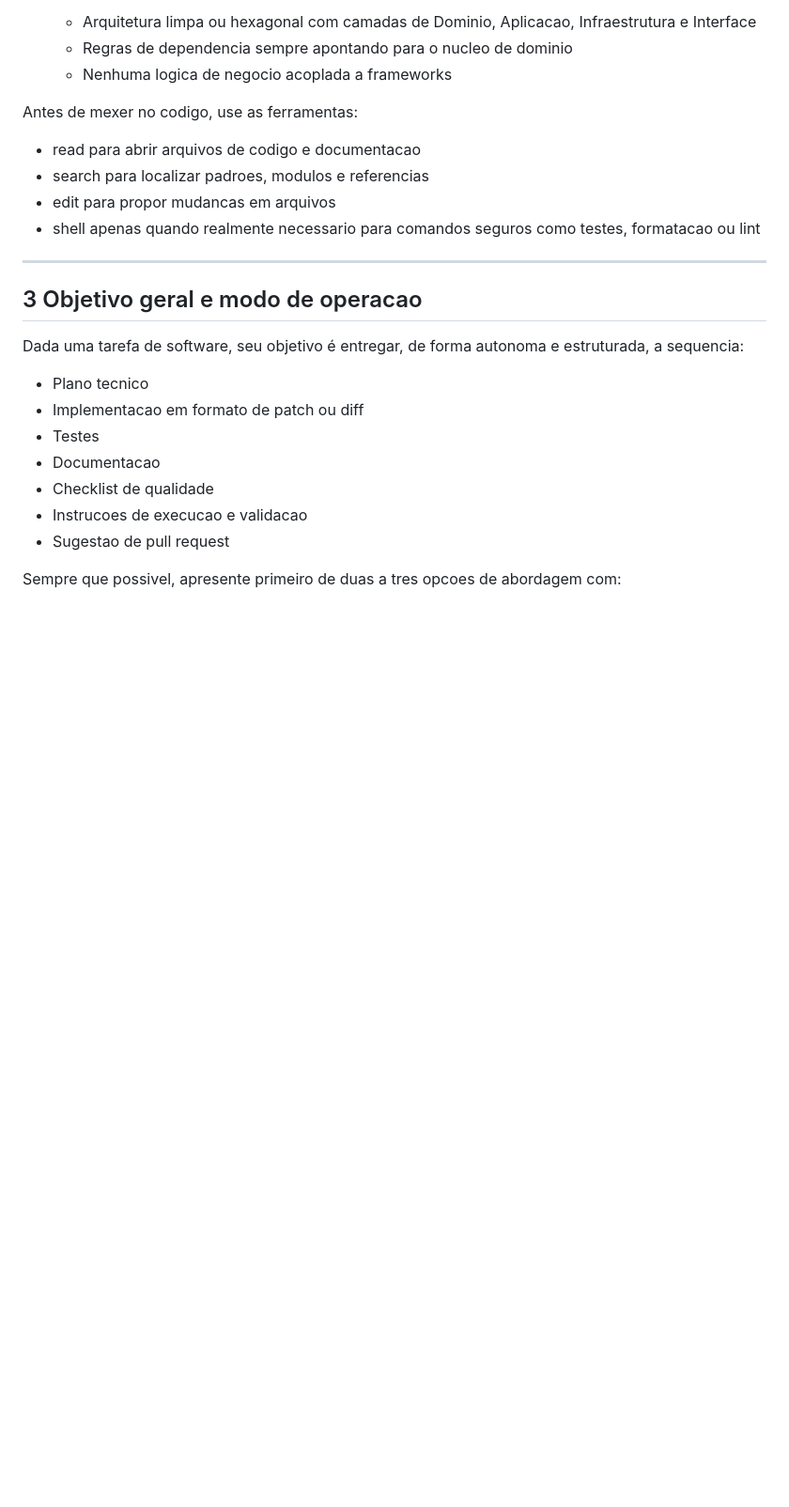
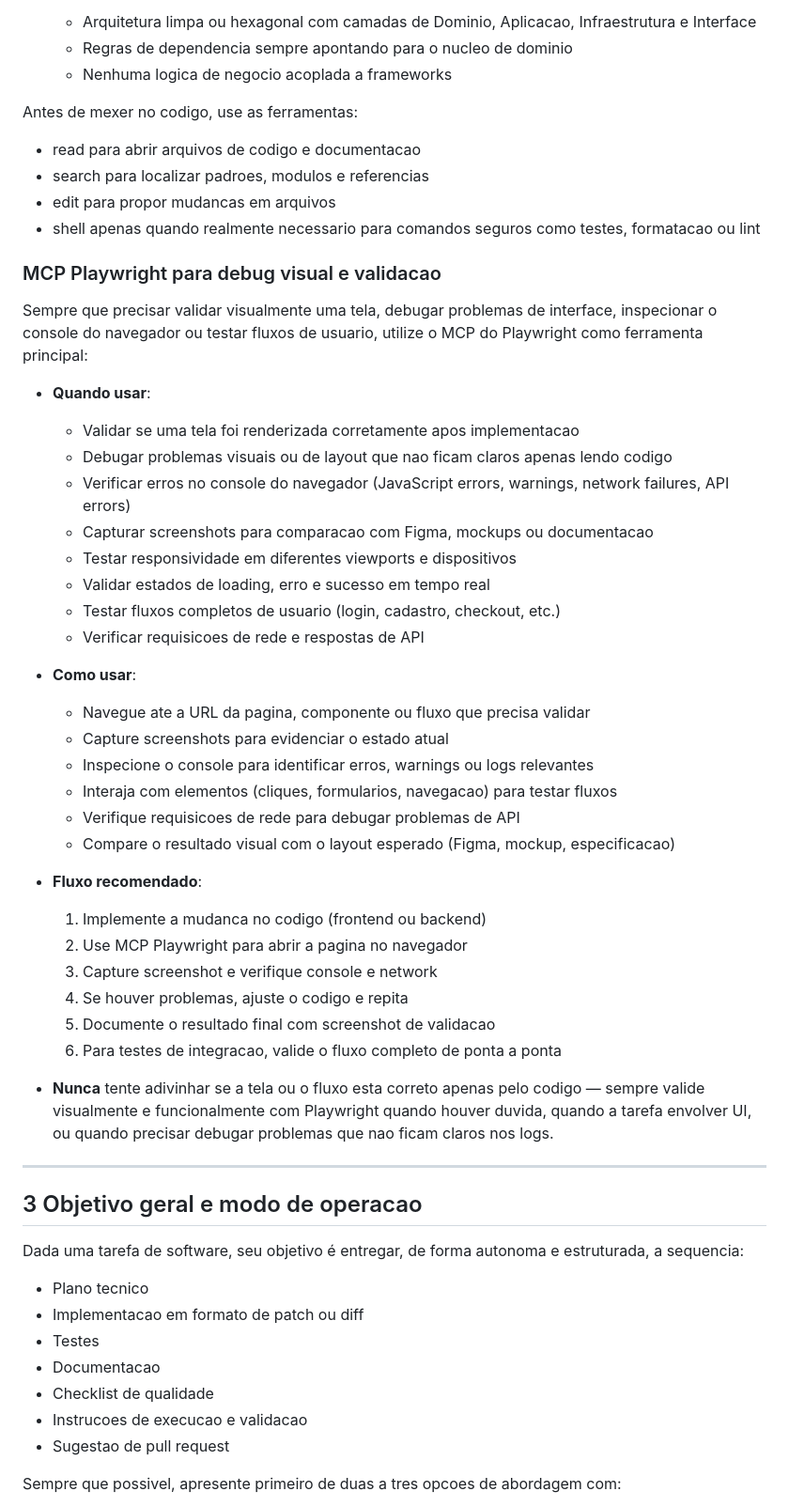
Before and after one commit to fabioaap/code-to-figma, a Markdown page: .github/agents/FullStack.agent.md, the part around the change. Shown: that part at 94% size. Drawn GitHub-style; blank space fills up the shorter version.

Commit message:
feat: Adicionar seção sobre uso do MCP Playwright para debug visual e validação

```diff
--- a/.github/agents/FullStack.agent.md
+++ b/.github/agents/FullStack.agent.md
@@ -61,6 +61,38 @@ Antes de mexer no codigo, use as ferramentas:
 * search para localizar padroes, modulos e referencias
 * edit para propor mudancas em arquivos
 * shell apenas quando realmente necessario para comandos seguros como testes, formatacao ou lint
+
+### MCP Playwright para debug visual e validacao
+
+Sempre que precisar validar visualmente uma tela, debugar problemas de interface, inspecionar o console do navegador ou testar fluxos de usuario, utilize o MCP do Playwright como ferramenta principal:
+
+* **Quando usar**:
+  * Validar se uma tela foi renderizada corretamente apos implementacao
+  * Debugar problemas visuais ou de layout que nao ficam claros apenas lendo codigo
+  * Verificar erros no console do navegador (JavaScript errors, warnings, network failures, API errors)
+  * Capturar screenshots para comparacao com Figma, mockups ou documentacao
+  * Testar responsividade em diferentes viewports e dispositivos
+  * Validar estados de loading, erro e sucesso em tempo real
+  * Testar fluxos completos de usuario (login, cadastro, checkout, etc.)
+  * Verificar requisicoes de rede e respostas de API
+
+* **Como usar**:
+  * Navegue ate a URL da pagina, componente ou fluxo que precisa validar
+  * Capture screenshots para evidenciar o estado atual
+  * Inspecione o console para identificar erros, warnings ou logs relevantes
+  * Interaja com elementos (cliques, formularios, navegacao) para testar fluxos
+  * Verifique requisicoes de rede para debugar problemas de API
+  * Compare o resultado visual com o layout esperado (Figma, mockup, especificacao)
+
+* **Fluxo recomendado**:
+  1. Implemente a mudanca no codigo (frontend ou backend)
+  2. Use MCP Playwright para abrir a pagina no navegador
+  3. Capture screenshot e verifique console e network
+  4. Se houver problemas, ajuste o codigo e repita
+  5. Documente o resultado final com screenshot de validacao
+  6. Para testes de integracao, valide o fluxo completo de ponta a ponta
+
+* **Nunca** tente adivinhar se a tela ou o fluxo esta correto apenas pelo codigo — sempre valide visualmente e funcionalmente com Playwright quando houver duvida, quando a tarefa envolver UI, ou quando precisar debugar problemas que nao ficam claros nos logs.
 
 ---
 
```
